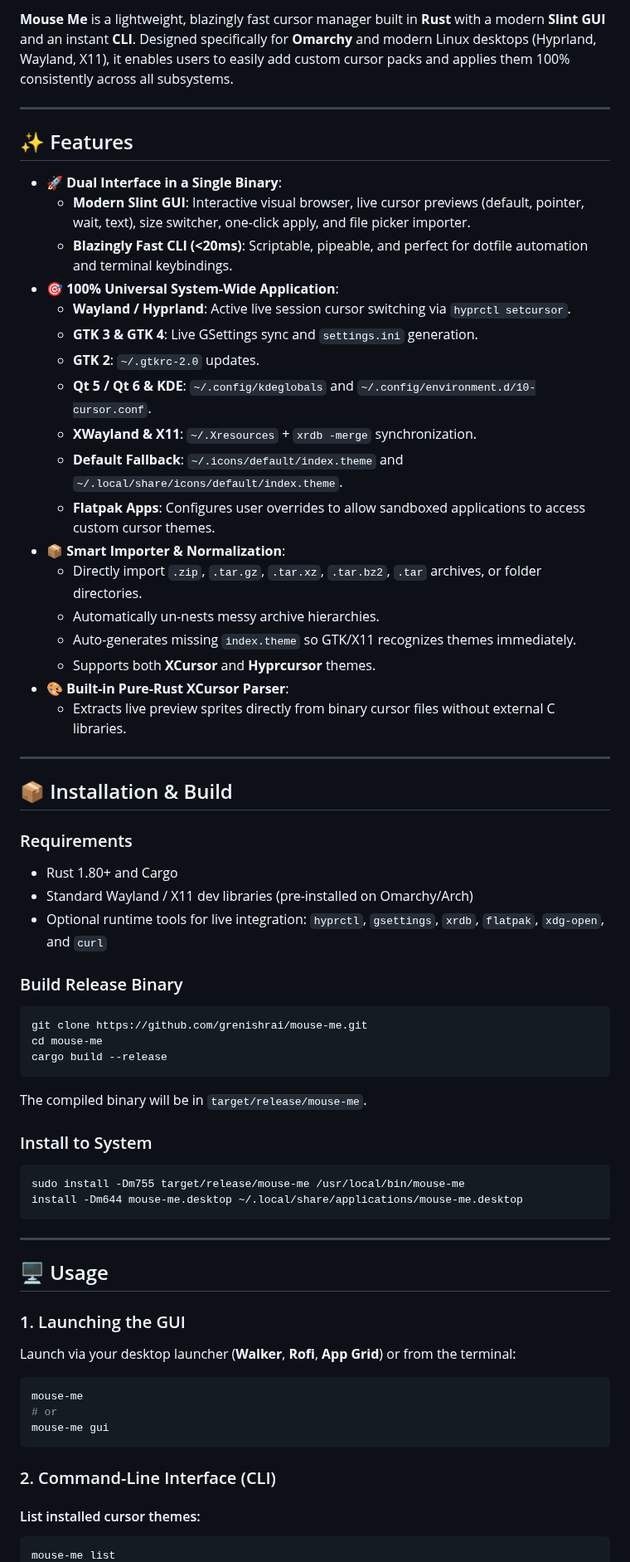
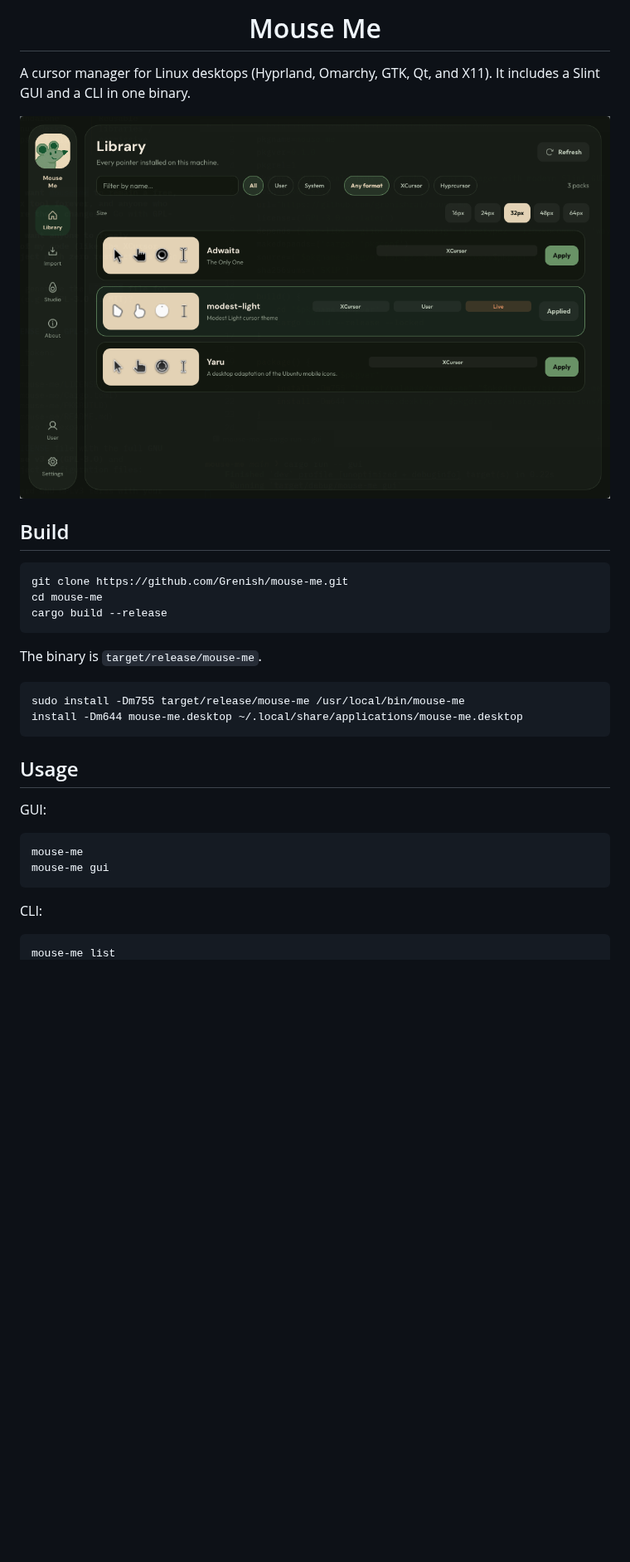
Before and after one commit to Grenish/mouse-me, a Markdown page: README.md, the part around one of its changes. Shown at 83% size. Rendered like a GitHub page; pictures changed too: assets/screens/main.png (added); blank space fills up the shorter version.

Commit message:
Refresh README with concise usage guide and screenshots

````diff
--- a/README.md
+++ b/README.md
@@ -2,67 +3,36 @@
 
-**Mouse Me** is a lightweight, blazingly fast cursor manager built in **Rust** with a modern **Slint GUI** and an instant **CLI**. Designed specifically for **Omarchy** and modern Linux desktops (Hyprland, Wayland, X11), it enables users to easily add custom cursor packs and applies them 100% consistently across all subsystems.
+<h1>Mouse Me</h1>
+</div>
 
----
+A cursor manager for Linux desktops (Hyprland, Omarchy, GTK, Qt, and X11). It includes a Slint GUI and a CLI in one binary.
 
-## ✨ Features
+![Mouse Me](assets/screens/main.png)
 
-- 🚀 **Dual Interface in a Single Binary**:
-  - **Modern Slint GUI**: Interactive visual browser, live cursor previews (default, pointer, wait, text), size switcher, one-click apply, and file picker importer.
-  - **Blazingly Fast CLI (<20ms)**: Scriptable, pipeable, and perfect for dotfile automation and terminal keybindings.
-- 🎯 **100% Universal System-Wide Application**:
-  - **Wayland / Hyprland**: Active live session cursor switching via `hyprctl setcursor`.
-  - **GTK 3 & GTK 4**: Live GSettings sync and `settings.ini` generation.
-  - **GTK 2**: `~/.gtkrc-2.0` updates.
-  - **Qt 5 / Qt 6 & KDE**: `~/.config/kdeglobals` and `~/.config/environment.d/10-cursor.conf`.
-  - **XWayland & X11**: `~/.Xresources` + `xrdb -merge` synchronization.
-  - **Default Fallback**: `~/.icons/default/index.theme` and `~/.local/share/icons/default/index.theme`.
-  - **Flatpak Apps**: Configures user overrides to allow sandboxed applications to access custom cursor themes.
-- 📦 **Smart Importer & Normalization**:
-  - Directly import `.zip`, `.tar.gz`, `.tar.xz`, `.tar.bz2`, `.tar` archives, or folder directories.
-  - Automatically un-nests messy archive hierarchies.
-  - Auto-generates missing `index.theme` so GTK/X11 recognizes themes immediately.
-  - Supports both **XCursor** and **Hyprcursor** themes.
-- 🎨 **Built-in Pure-Rust XCursor Parser**:
-  - Extracts live preview sprites directly from binary cursor files without external C libraries.
+## Build
 
----
-
-## 📦 Installation & Build
-
-### Requirements
-- Rust 1.80+ and Cargo
-- Standard Wayland / X11 dev libraries (pre-installed on Omarchy/Arch)
-- Optional runtime tools for live integration: `hyprctl`, `gsettings`, `xrdb`, `flatpak`, `xdg-open`, and `curl`
-
-### Build Release Binary
 ```bash
-git clone https://github.com/grenishrai/mouse-me.git
+git clone https://github.com/Grenish/mouse-me.git
 cd mouse-me
 cargo build --release
 ```
 
-The compiled binary will be in `target/release/mouse-me`.
+The binary is `target/release/mouse-me`.
 
-### Install to System
 ```bash
 sudo install -Dm755 target/release/mouse-me /usr/local/bin/mouse-me
 install -Dm644 mouse-me.desktop ~/.local/share/applications/mouse-me.desktop
 ```
 
----
+## Usage
 
-## 🖥️ Usage
+GUI:
 
-### 1. Launching the GUI
-Launch via your desktop launcher (**Walker**, **Rofi**, **App Grid**) or from the terminal:
 ```bash
 mouse-me
-# or
 mouse-me gui
 ```
 
-### 2. Command-Line Interface (CLI)
+CLI:
 
-#### List installed cursor themes:
 ```bash
 mouse-me list
````
Also changed, not shown: other parts of README.md (+9 -27 lines).
